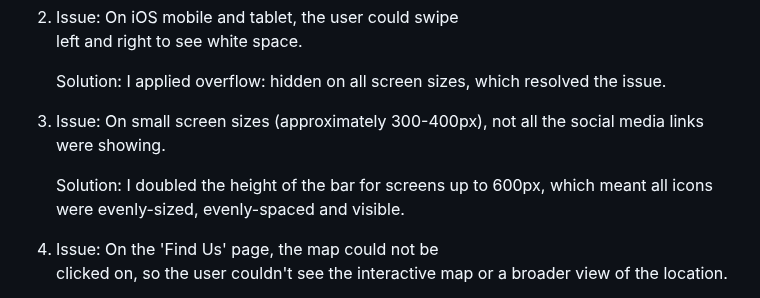
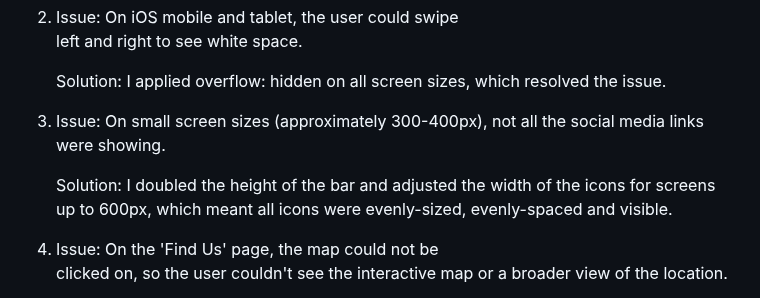
Before and after one commit to alicehillier/rainforest-cafe, a Markdown page: README.md, the part around the change. GitHub-like rendering.

Commit message:
add note about adjusting width of icons in social media links bar for screens up to 600px in readme (issues section)

```diff
--- a/README.md
+++ b/README.md
@@ -304,7 +304,7 @@ The following features would be an excellent means to create a fuller experience
 3.  Issue: On small screen sizes (approximately 300-400px),
     not all the social media links were showing.
 
-    Solution: I doubled the height of the bar for screens up to 600px, which meant all icons were evenly-sized, evenly-spaced and visible.
+    Solution: I doubled the height of the bar and adjusted the width of the icons for screens up to 600px, which meant all icons were evenly-sized, evenly-spaced and visible.
 
 4.  Issue: On the 'Find Us' page, the map could not be
     clicked on, so the user couldn't see the interactive map or a broader view of the location.
```
